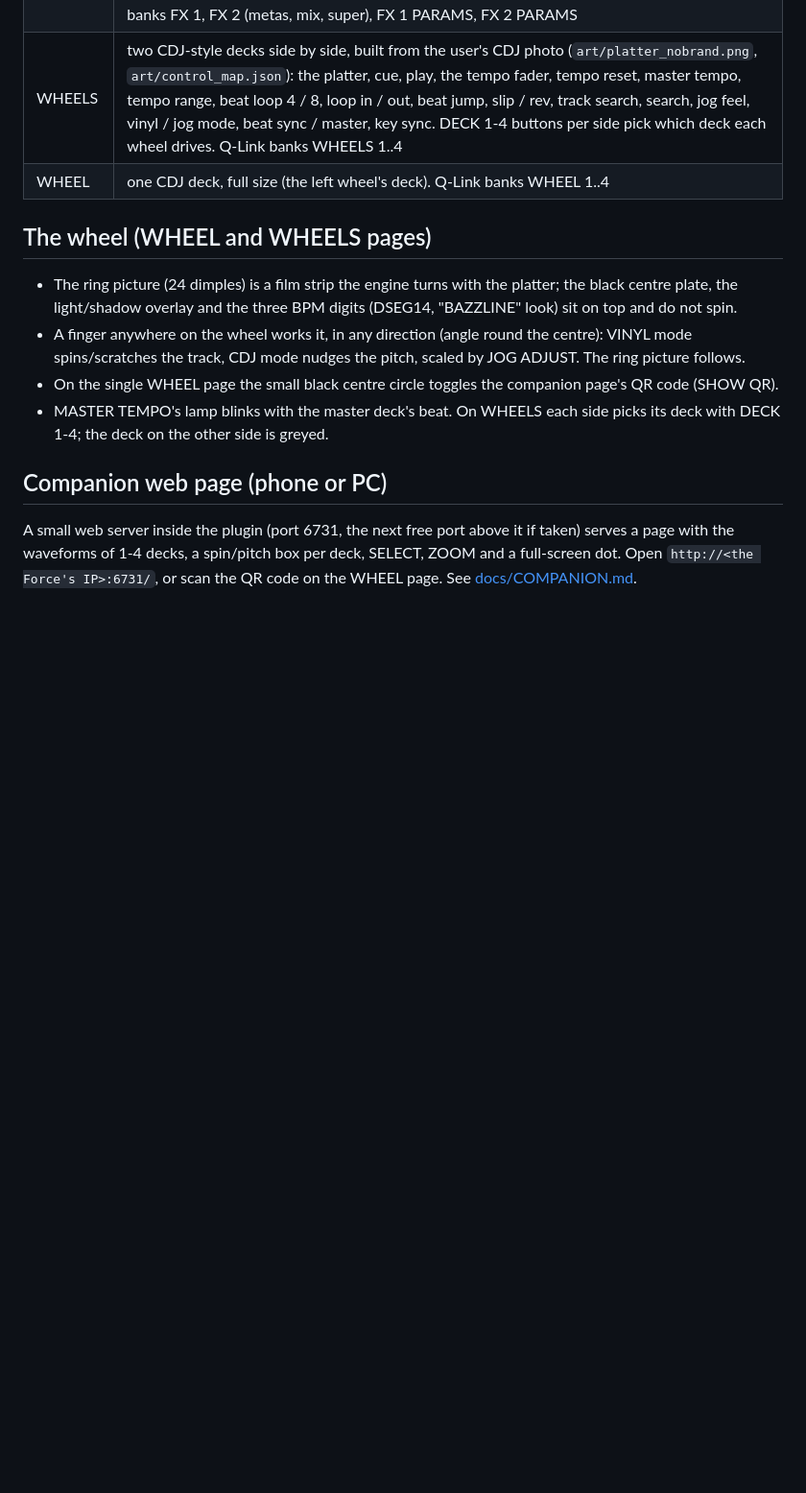
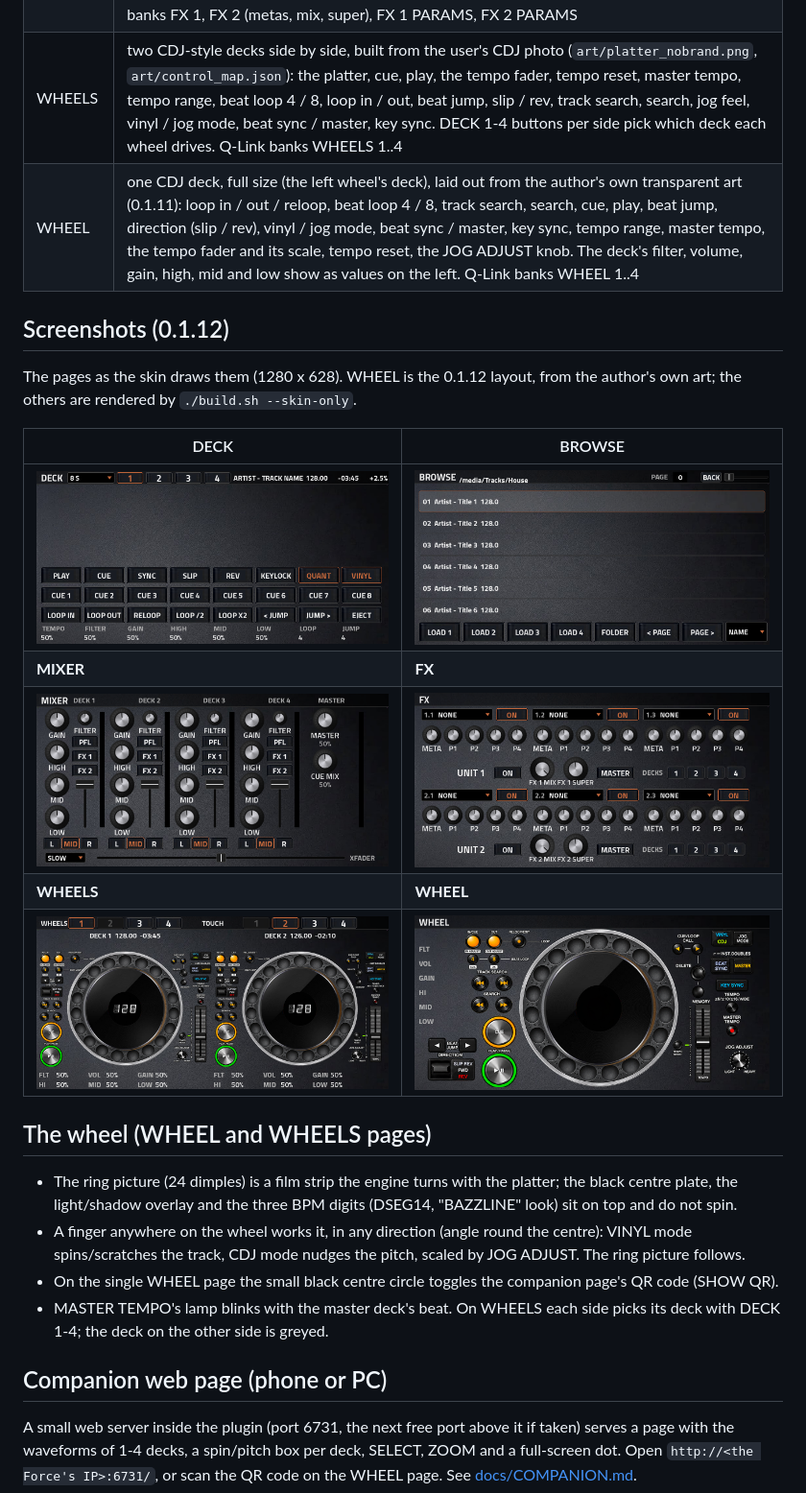
Before and after one commit to sunskiefer/reMixXXL, a Markdown page: README.md, the part around one of its changes. Shown at 96% size. Drawn GitHub-style; pictures changed too: docs/img/browse.png (added), docs/img/deck.png (added), docs/img/fx.png (added); blank space fills up the shorter version.

Commit message:
README, user guide and screenshots updated for 0.1.12 (all pages)
Co-Authored-By: Claude Sonnet 5.5 <noreply@anthropic.com>
Claude-Session: https://claude.ai/code/session_01YReGWVZxmpEwRB3GcLjNst

```diff
--- a/README.md
+++ b/README.md
@@ -22,7 +22,19 @@ MPC's plugin screen (1280 x 628 under the MPC header) has these tabs (the OVERVI
 | MIXER | four channel strips (GAIN, HIGH, MID, LOW, FILTER knobs that turn in place; PFL, FX 1, FX 2; a volume fader; a VU meter; L / MID / R crossfader side), MASTER and CUE MIX, the crossfader. Q-Link banks MIXER 1 (volumes + filters), 2 (gains + highs), 3 (mids + lows), MASTER |
 | FX | both effect units: three slots each (effect popup, ON, META and four parameter knobs named by the effect), and per unit ON, MIX, SUPER, MASTER and the deck enables 1 2 3 4. Q-Link banks FX 1, FX 2 (metas, mix, super), FX 1 PARAMS, FX 2 PARAMS |
 | WHEELS | two CDJ-style decks side by side, built from the user's CDJ photo (`art/platter_nobrand.png`, `art/control_map.json`): the platter, cue, play, the tempo fader, tempo reset, master tempo, tempo range, beat loop 4 / 8, loop in / out, beat jump, slip / rev, track search, search, jog feel, vinyl / jog mode, beat sync / master, key sync. DECK 1-4 buttons per side pick which deck each wheel drives. Q-Link banks WHEELS 1..4 |
-| WHEEL | one CDJ deck, full size (the left wheel's deck). Q-Link banks WHEEL 1..4 |
+| WHEEL | one CDJ deck, full size (the left wheel's deck), laid out from the author's own transparent art (0.1.11): loop in / out / reloop, beat loop 4 / 8, track search, search, cue, play, beat jump, direction (slip / rev), vinyl / jog mode, beat sync / master, key sync, tempo range, master tempo, the tempo fader and its scale, tempo reset, the JOG ADJUST knob. The deck's filter, volume, gain, high, mid and low show as values on the left. Q-Link banks WHEEL 1..4 |
+
+## Screenshots (0.1.12)
+
+The pages as the skin draws them (1280 x 628). WHEEL is the 0.1.12 layout, from the author's own art; the others are rendered by `./build.sh --skin-only`.
+
+| DECK | BROWSE |
+|---|---|
+| ![DECK](docs/img/deck.png) | ![BROWSE](docs/img/browse.png) |
+| **MIXER** | **FX** |
+| ![MIXER](docs/img/mixer.png) | ![FX](docs/img/fx.png) |
+| **WHEELS** | **WHEEL** |
+| ![WHEELS](docs/img/wheels.png) | ![WHEEL](docs/img/wheel.png) |
 
 ## The wheel (WHEEL and WHEELS pages)
 
```
Also changed, not shown: other parts of README.md (+0 -2 lines), docs/USER_GUIDE.md (+1 -1 lines), docs/img/wheel.png (renamed from docs/img/wheel_page_0.1.11.png).
